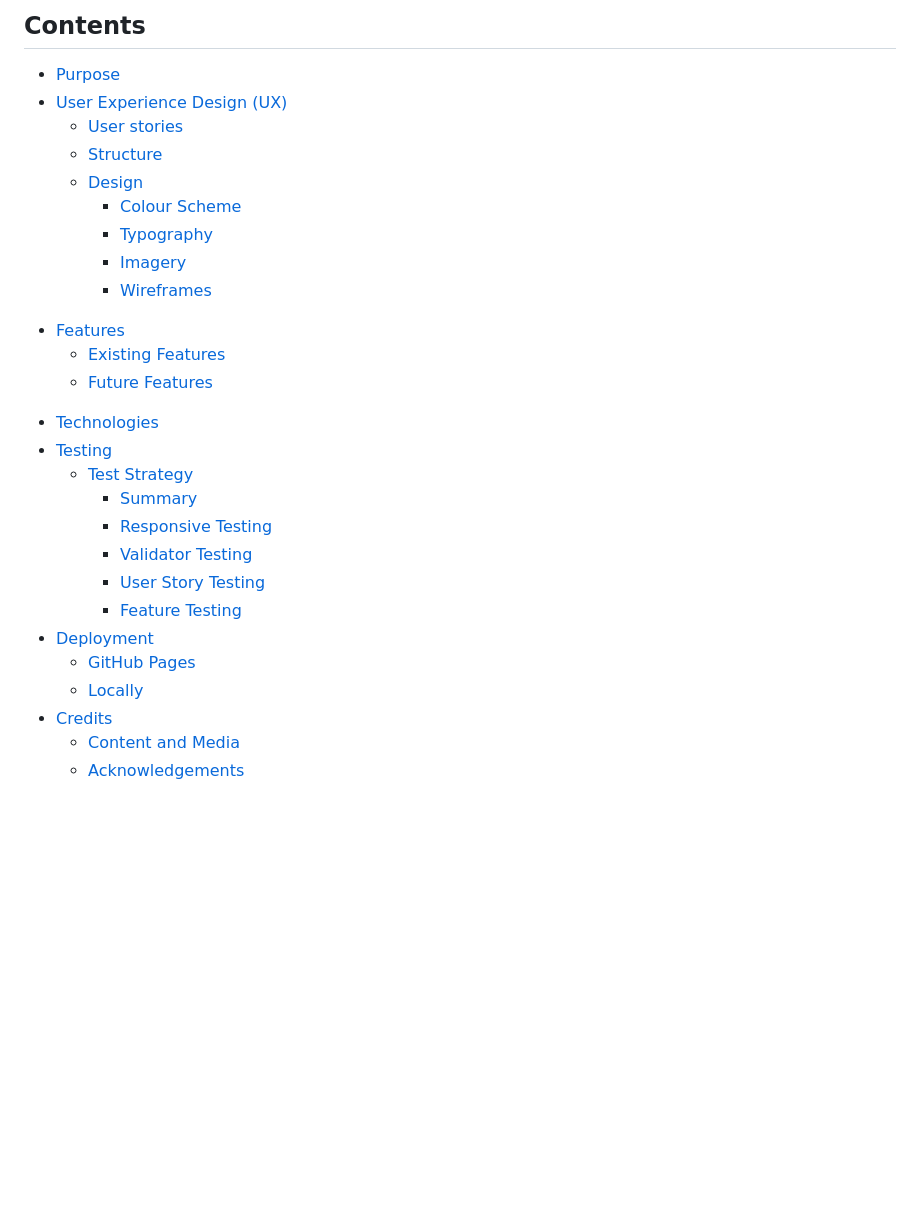
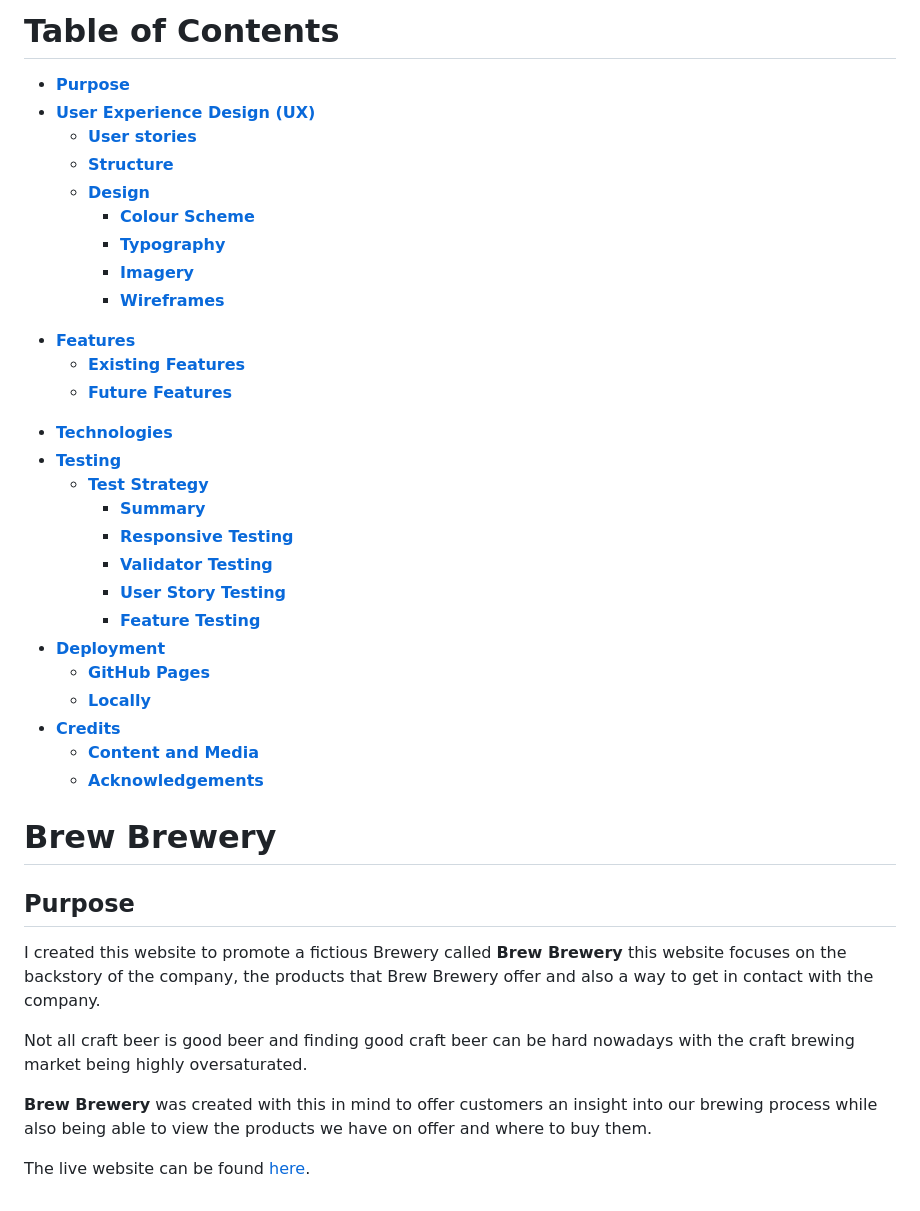
Before and after one commit to paullally/Brew-Brewery, a Markdown page: README.md, the part around the change printed below. Rendered like a GitHub page; blank space fills up the shorter version.

Commit message:
added logo and project purpose to readme

```diff
--- a/README.md
+++ b/README.md
@@ -1,28 +2,43 @@
 
-## Contents
-* [Purpose](#Purpose)
-* [User Experience Design (UX)](#User-Experience-Design)
-  * [User stories](#User-Stories)
-  * [Structure](#Structure)
-  * [Design](#Design)
-    * [Colour Scheme](#Colour-Scheme)
-    * [Typography](#Typography)
-    * [Imagery](#Imagery)
-    * [Wireframes](#Wireframes)
-- [Features](#Features)
-    * [Existing Features](#Existing-Features)
-    * [Future Features](#Features-Left-to-Implement)
-* [Technologies](#Technologies)
-* [Testing](#Testing)
-    * [Test Strategy](#Test-Strategy)
-      * [Summary](#Summary)
-      * [Responsive Testing](#Responsive-Testing)
-      * [Validator Testing](#Validator-Testing)
-      * [User Story Testing](#User-Story-Testing)
-      * [Feature Testing](#Feature-Testing)
-* [Deployment](#Deployment)
-    * [GitHub Pages](#Using-Github-Pages)
-    * [Locally](Run-Locally)
-* [Credits](#Credits)
-  * [Content and Media](#Content-and-Media)
-  * [Acknowledgements](#Acknowledgements)
+# **Table of Contents**
+
+
+
+* [**Purpose**](#purpose)
+* [**User Experience Design (UX)**](#User-Experience-Design)
+  * [**User stories**](#User-Stories)
+  * [**Structure**](#Structure)
+  * [**Design**](#Design)
+    * [**Colour Scheme**](#Colour-Scheme)
+    * [**Typography**](#Typography)
+    * [**Imagery**](#Imagery)
+    * [**Wireframes**](#Wireframes)
+- [**Features**](#Features)
+    * [**Existing Features**](#Existing-Features)
+    * [**Future Features**](#Features-Left-to-Implement)
+* [**Technologies**](#Technologies)
+* [**Testing**](#Testing)
+    * [**Test Strategy**](#Test-Strategy)
+      * [**Summary**](#Summary)
+      * [**Responsive Testing**](#Responsive-Testing)
+      * [**Validator Testing**](#Validator-Testing)
+      * [**User Story Testing**](#User-Story-Testing)
+      * [**Feature Testing**](#Feature-Testing)
+* [**Deployment**](#Deployment)
+    * [**GitHub Pages**](#Using-Github-Pages)
+    * [**Locally**](Run-Locally)
+* [**Credits**](#Credits)
+  * [**Content and Media**](#Content-and-Media)
+  * [**Acknowledgements**](#Acknowledgements)
+
+
+ # **Brew Brewery**
+## **Purpose**
+I created this website to promote a fictious Brewery called **Brew Brewery** this website focuses on the backstory of the company, the products that Brew Brewery offer and also a way to get in contact with the company.
+
+Not all craft beer is good beer and finding good craft beer can be hard nowadays with the craft brewing market being highly oversaturated.
+
+**Brew Brewery** was created with this in mind to offer customers an insight into our brewing process while also being able to view the products we have on offer and where to buy them.
+
+
+The live website can be found [here](https://paullally.github.io/Milestone-1/).
```
Also changed, not shown: other parts of README.md (+1 -0 lines), assets/images/logo.png (added).
